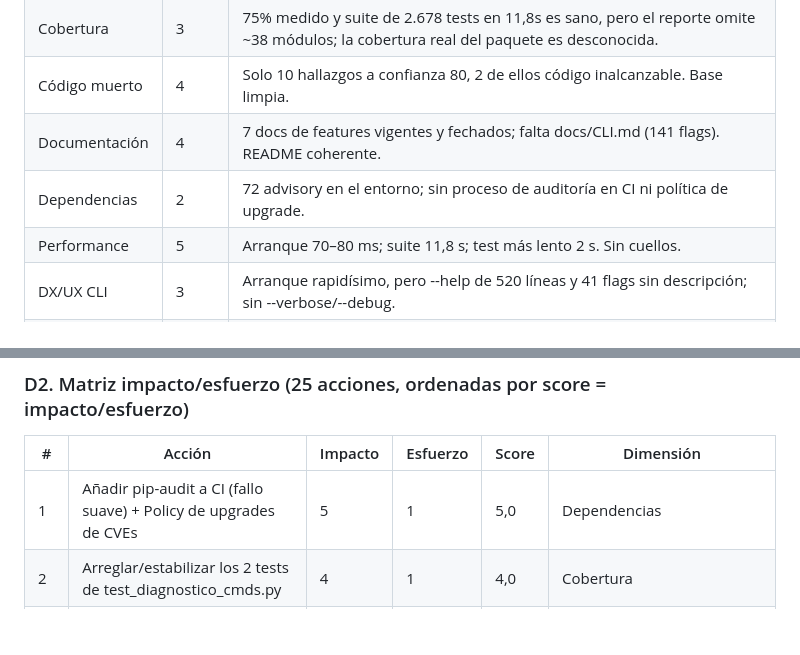
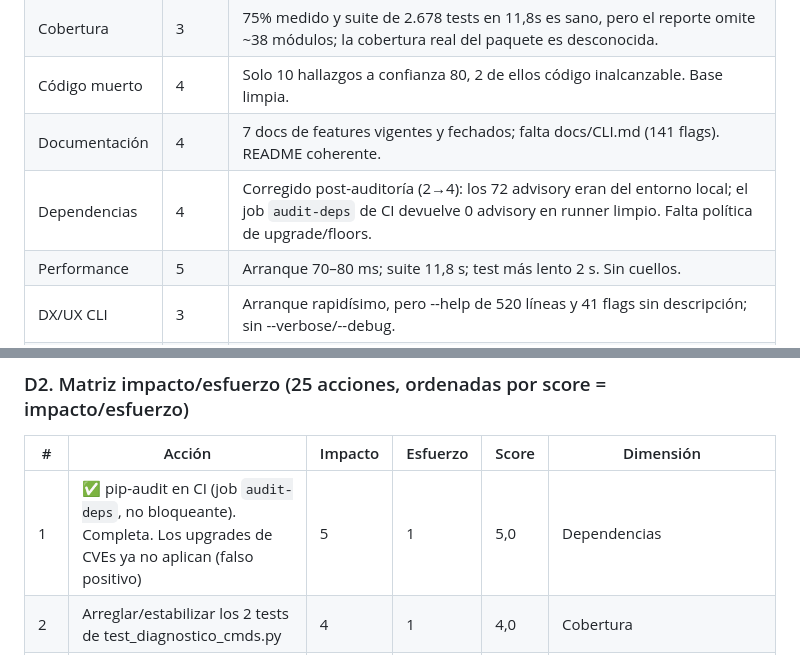
Before and after one commit to NicolasBruna24/snapcontext, a Markdown page: docs/AUDIT_2026-09.md, 2 parts joined by grey strips. Drawn GitHub-style; blank space fills up the shorter version.

```diff
--- a/docs/AUDIT_2026-09.md
+++ b/docs/AUDIT_2026-09.md
@@ -450,7 +452,7 @@ SnapContext cubre PyPI + VS Code + JetBrains (único con JetBrains); le faltan H
 | Cobertura | 3 | 75% medido y suite de 2.678 tests en 11,8s es sano, pero el reporte omite ~38 módulos; la cobertura real del paquete es desconocida. |
 | Código muerto | 4 | Solo 10 hallazgos a confianza 80, 2 de ellos código inalcanzable. Base limpia. |
 | Documentación | 4 | 7 docs de features vigentes y fechados; falta docs/CLI.md (141 flags). README coherente. |
-| Dependencias | 2 | 72 advisory en el entorno; sin proceso de auditoría en CI ni política de upgrade. |
+| Dependencias | 4 | Corregido post-auditoría (2→4): los 72 advisory eran del entorno local; el job `audit-deps` de CI devuelve 0 advisory en runner limpio. Falta política de upgrade/floors. |
 | Performance | 5 | Arranque 70–80 ms; suite 11,8 s; test más lento 2 s. Sin cuellos. |
 | DX/UX CLI | 3 | Arranque rapidísimo, pero --help de 520 líneas y 41 flags sin descripción; sin --verbose/--debug. |
 | Onboarding | 4 | pipx + --demo sin API key; 2 pasos hasta ejecutar algo. |
@@ -461,7 +463,7 @@ SnapContext cubre PyPI + VS Code + JetBrains (único con JetBrains); le faltan H
 
 | # | Acción | Impacto | Esfuerzo | Score | Dimensión |
 |---|---|---|---|---|---|
-| 1 | Añadir pip-audit a CI (fallo suave) + Policy de upgrades de CVEs | 5 | 1 | 5,0 | Dependencias |
+| 1 | ✅ pip-audit en CI (job `audit-deps`, no bloqueante). Completa. Los upgrades de CVEs ya no aplican (falso positivo) | 5 | 1 | 5,0 | Dependencias |
 | 2 | Arreglar/estabilizar los 2 tests de test_diagnostico_cmds.py | 4 | 1 | 4,0 | Cobertura |
 | 3 | Hacer ignore condicional de test_mcp_client.py en CI cuando no haya npx | 3 | 1 | 3,0 | Cobertura/CI |
 | 4 | Añadir help= a los 41 add_argument sin descripción | 3 | 1 | 3,0 | DX/UX CLI |
```
Also changed, not shown: other parts of docs/AUDIT_2026-09.md (+20 -7 lines).
